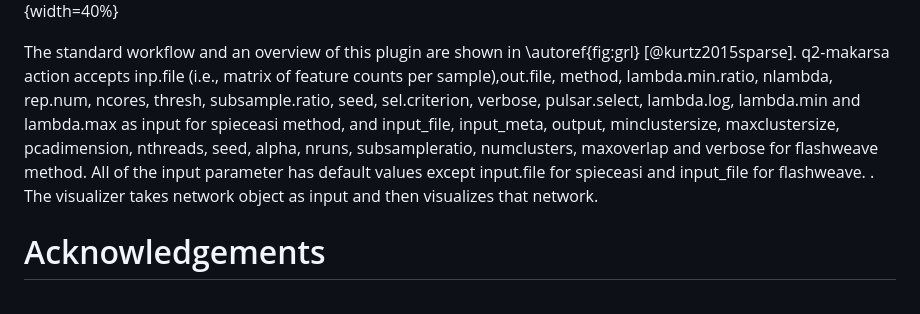
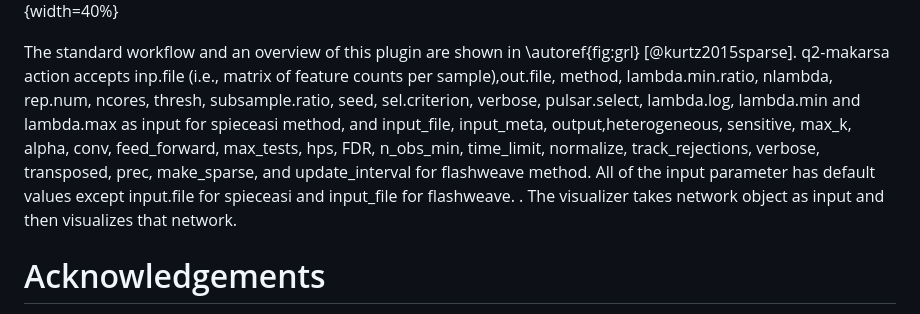
Before and after one commit to BenKaehler/q2-makarsa, a Markdown page: jossPaper/pretty-easi.md, the part around one of its changes. Rendered like a GitHub page.

```diff
--- a/jossPaper/pretty-easi.md
+++ b/jossPaper/pretty-easi.md
@@ -48,7 +48,7 @@ The q2-makarsa plugin is written in Python, Julia [@bezanson2017julia], and R, a
 
 ![SpiecEasi pipeline.\label{fig:grl}](flowchart.png){width=40%}   ![SpiecEasi pipeline.\label{fig:grl}](overview.png){width=40%}
 
-The standard workflow and an overview of this plugin are shown in \autoref{fig:grl} [@kurtz2015sparse]. q2-makarsa action accepts inp.file (i.e., matrix of feature counts per sample),out.file, method, lambda.min.ratio, nlambda, rep.num, ncores, thresh, subsample.ratio, seed, sel.criterion, verbose, pulsar.select, lambda.log, lambda.min and lambda.max as input for spieceasi method, and input_file,  input_meta, output, minclustersize, maxclustersize, pcadimension, nthreads, seed, alpha, nruns, subsampleratio, numclusters, maxoverlap and verbose for flashweave method. All of the input parameter has default values except input.file for spieceasi and input_file for flashweave. . The visualizer takes network object as input and then visualizes that network.
+The standard workflow and an overview of this plugin are shown in \autoref{fig:grl} [@kurtz2015sparse]. q2-makarsa action accepts inp.file (i.e., matrix of feature counts per sample),out.file, method, lambda.min.ratio, nlambda, rep.num, ncores, thresh, subsample.ratio, seed, sel.criterion, verbose, pulsar.select, lambda.log, lambda.min and lambda.max as input for spieceasi method, and input_file,  input_meta, output,heterogeneous, sensitive, max_k, alpha, conv, feed_forward, max_tests, hps, FDR, n_obs_min, time_limit, normalize, track_rejections, verbose, transposed, prec, make_sparse, and update_interval for flashweave method. All of the input parameter has default values except input.file for spieceasi and input_file for flashweave. . The visualizer takes network object as input and then visualizes that network.
 
 # Acknowledgements
 
```
Also changed, not shown: other parts of jossPaper/pretty-easi.md (+1 -1 lines).
